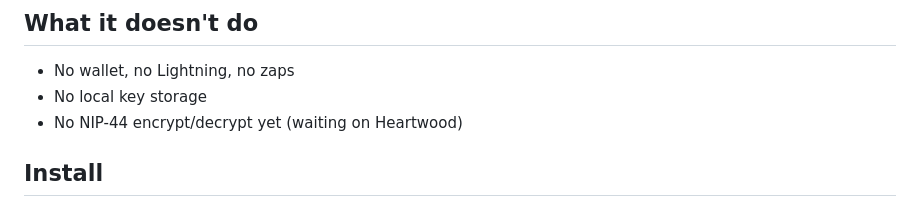
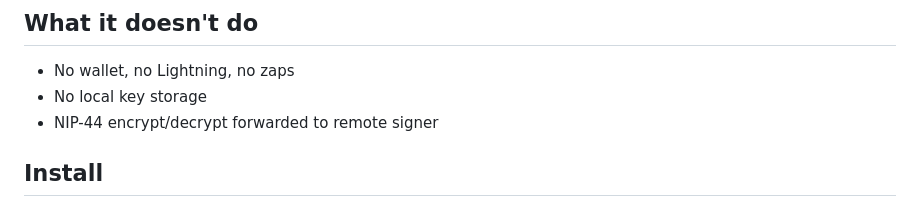
Before and after one commit to forgesworn/bark, a Markdown page: README.md, the part around the change. Rendered like a GitHub page.

Commit message:
docs: fix storage schema and stale NIP-44 claim
Add missing address and signingPubkey fields to instance schema.
Update README: NIP-44 encrypt/decrypt is implemented, not pending.

```diff
--- a/README.md
+++ b/README.md
@@ -15,7 +15,7 @@ Bark is a minimal NIP-07 browser extension that signs Nostr events through a rem
 
 - No wallet, no Lightning, no zaps
 - No local key storage
-- No NIP-44 encrypt/decrypt yet (waiting on Heartwood)
+- NIP-44 encrypt/decrypt forwarded to remote signer
 
 ## Install
 
```
Also changed, not shown: ARCHITECTURE.md (+2 -0 lines).
